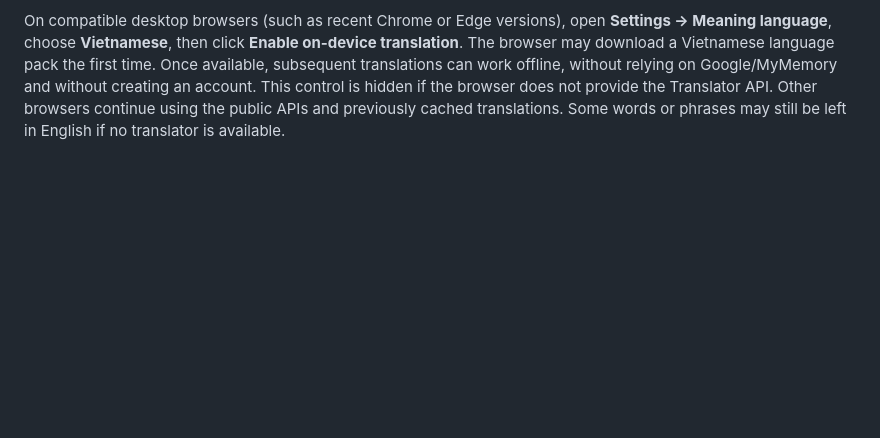
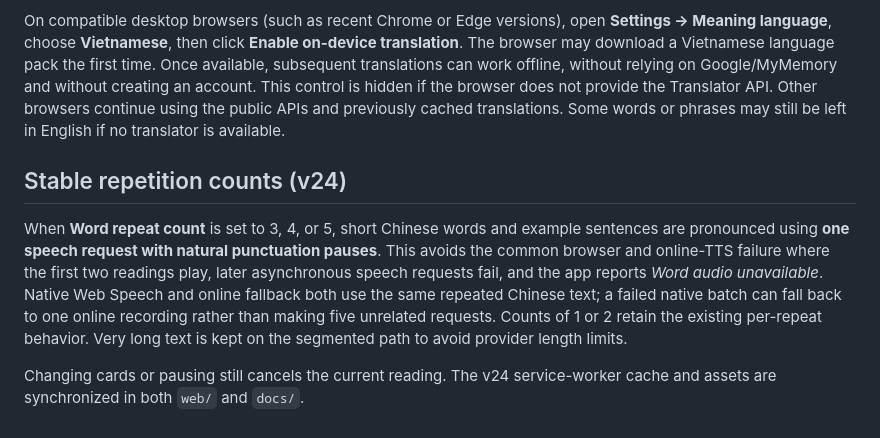
Before and after one commit to qqd99/onewordeveryminutes, a Markdown page: web/README.md, the part around the change. Drawn GitHub-style; blank space fills up the shorter version.

Commit message:
Document reliable three-to-five pronunciation repeats

```diff
--- a/web/README.md
+++ b/web/README.md
@@ -196,3 +196,9 @@ without relying on Google/MyMemory and without creating an account. This control
 is hidden if the browser does not provide the Translator API. Other browsers
 continue using the public APIs and previously cached translations. Some words
 or phrases may still be left in English if no translator is available.
+
+## Stable repetition counts (v24)
+
+When **Word repeat count** is set to 3, 4, or 5, short Chinese words and example sentences are pronounced using **one speech request with natural punctuation pauses**. This avoids the common browser and online-TTS failure where the first two readings play, later asynchronous speech requests fail, and the app reports *Word audio unavailable*. Native Web Speech and online fallback both use the same repeated Chinese text; a failed native batch can fall back to one online recording rather than making five unrelated requests. Counts of 1 or 2 retain the existing per-repeat behavior. Very long text is kept on the segmented path to avoid provider length limits.
+
+Changing cards or pausing still cancels the current reading. The v24 service-worker cache and assets are synchronized in both `web/` and `docs/`.
```
